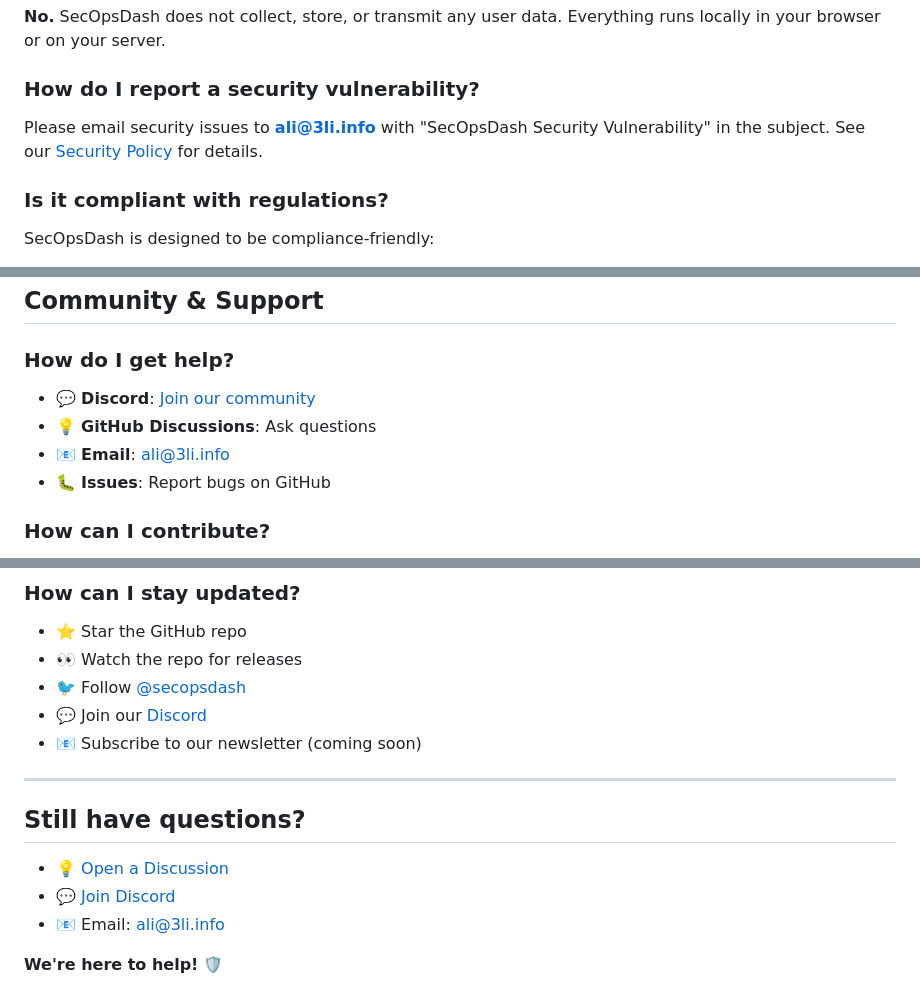
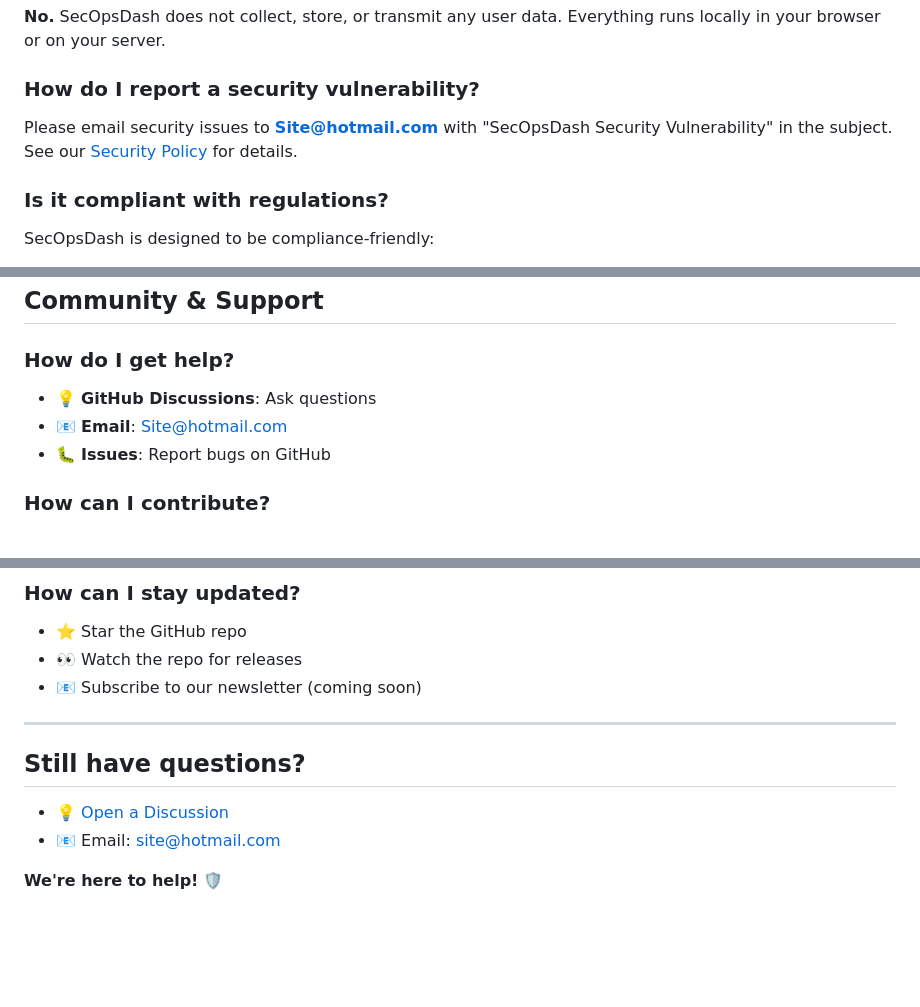
Before and after one commit to SiteQ8/secopsdash, a Markdown page: FAQ.md, 3 parts joined by grey strips. GitHub-like rendering; blank space fills up the shorter version.

```diff
--- a/FAQ.md
+++ b/FAQ.md
@@ -121,7 +121,7 @@ Yes! SecOpsDash prioritizes security:
 
 ### How do I report a security vulnerability?
 
-Please email security issues to **ali@3li.info** with "SecOpsDash Security Vulnerability" in the subject. See our [Security Policy](SECURITY.md) for details.
+Please email security issues to **Site@hotmail.com** with "SecOpsDash Security Vulnerability" in the subject. See our [Security Policy](SECURITY.md) for details.
 
 ### Is it compliant with regulations?
 
@@ -205,9 +205,8 @@ Yes! Under the MIT license, you can:
 
 ### How do I get help?
 
-- 💬 **Discord**: [Join our community](https://discord.gg/secopsdash)
 - 💡 **GitHub Discussions**: Ask questions
-- 📧 **Email**: ali@3li.info
+- 📧 **Email**: Site@hotmail.com
 - 🐛 **Issues**: Report bugs on GitHub
 
 ### How can I contribute?
@@ -318,8 +315,6 @@ No paid version is planned. SecOpsDash will always be free and open source. We m
 
 - ⭐ Star the GitHub repo
 - 👀 Watch the repo for releases
-- 🐦 Follow [@secopsdash](https://twitter.com/secopsdash)
-- 💬 Join our [Discord](https://discord.gg/secopsdash)
 - 📧 Subscribe to our newsletter (coming soon)
 
 ---
@@ -327,7 +322,6 @@ No paid version is planned. SecOpsDash will always be free and open source. We m
 ## Still have questions?
 
 - 💡 [Open a Discussion](https://github.com/SiteQ8/secopsdash/discussions)
-- 💬 [Join Discord](https://discord.gg/secopsdash)
-- 📧 Email: ali@3li.info
+- 📧 Email: site@hotmail.com
 
 **We're here to help!** 🛡️
```
Also changed, not shown: other parts of FAQ.md (+1 -3 lines).
